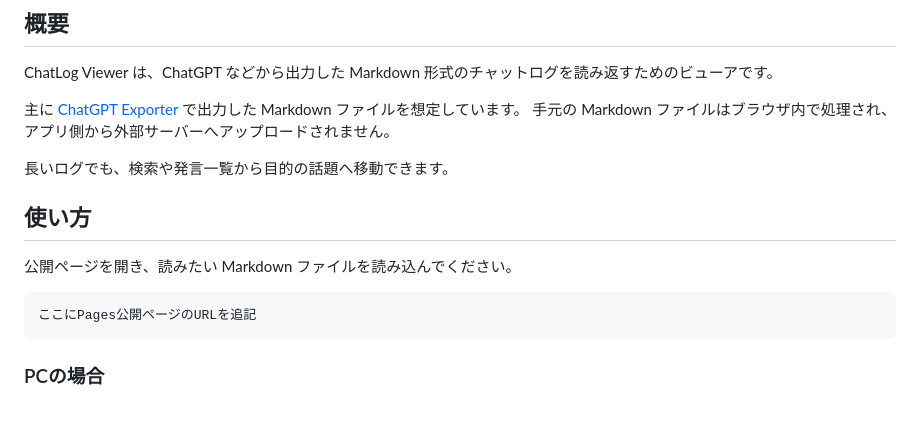
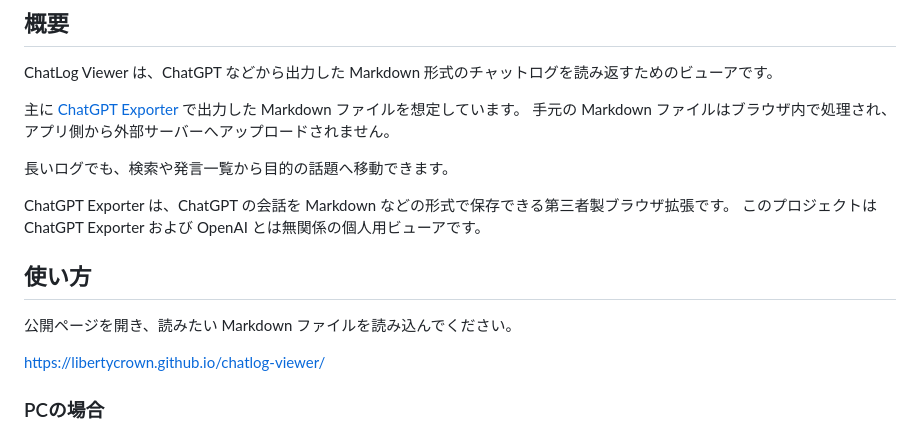
Before and after one commit to libertyCrown/chatlog-viewer, a Markdown page: README.md, the part around the change. Rendered like a GitHub page.

Commit message:
Update READMEs for published Pages

````diff
--- a/README.md
+++ b/README.md
@@ -10,13 +10,14 @@ ChatLog Viewer は、ChatGPT などから出力した Markdown 形式のチャ
 
 長いログでも、検索や発言一覧から目的の話題へ移動できます。
 
+ChatGPT Exporter は、ChatGPT の会話を Markdown などの形式で保存できる第三者製ブラウザ拡張です。
+このプロジェクトは ChatGPT Exporter および OpenAI とは無関係の個人用ビューアです。
+
 ## 使い方
 
 公開ページを開き、読みたい Markdown ファイルを読み込んでください。
 
-```text
-ここにPages公開ページのURLを追記
-```
+[https://libertycrown.github.io/chatlog-viewer/](https://libertycrown.github.io/chatlog-viewer/)
 
 ### PCの場合
 
````
Also changed, not shown: README.en.md (+4 -3 lines).
